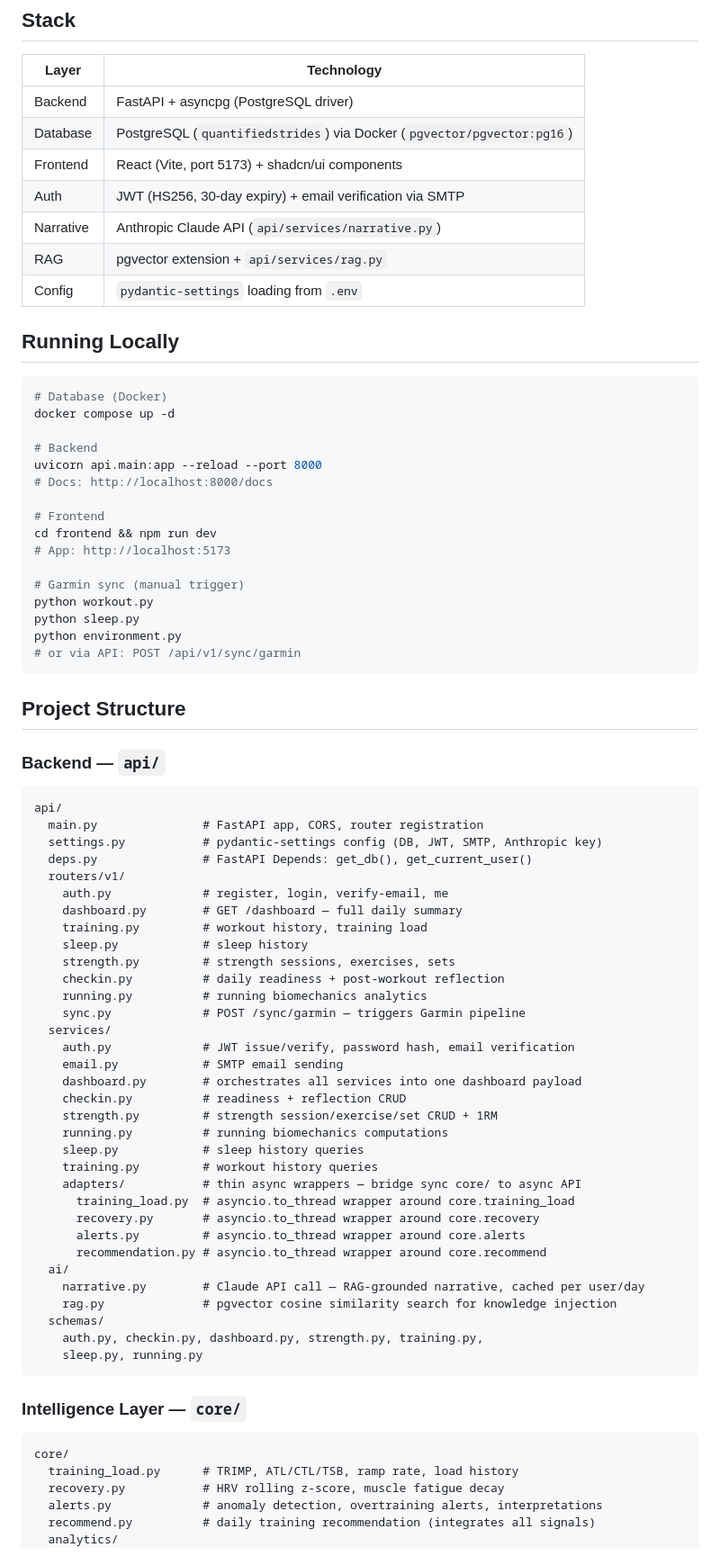
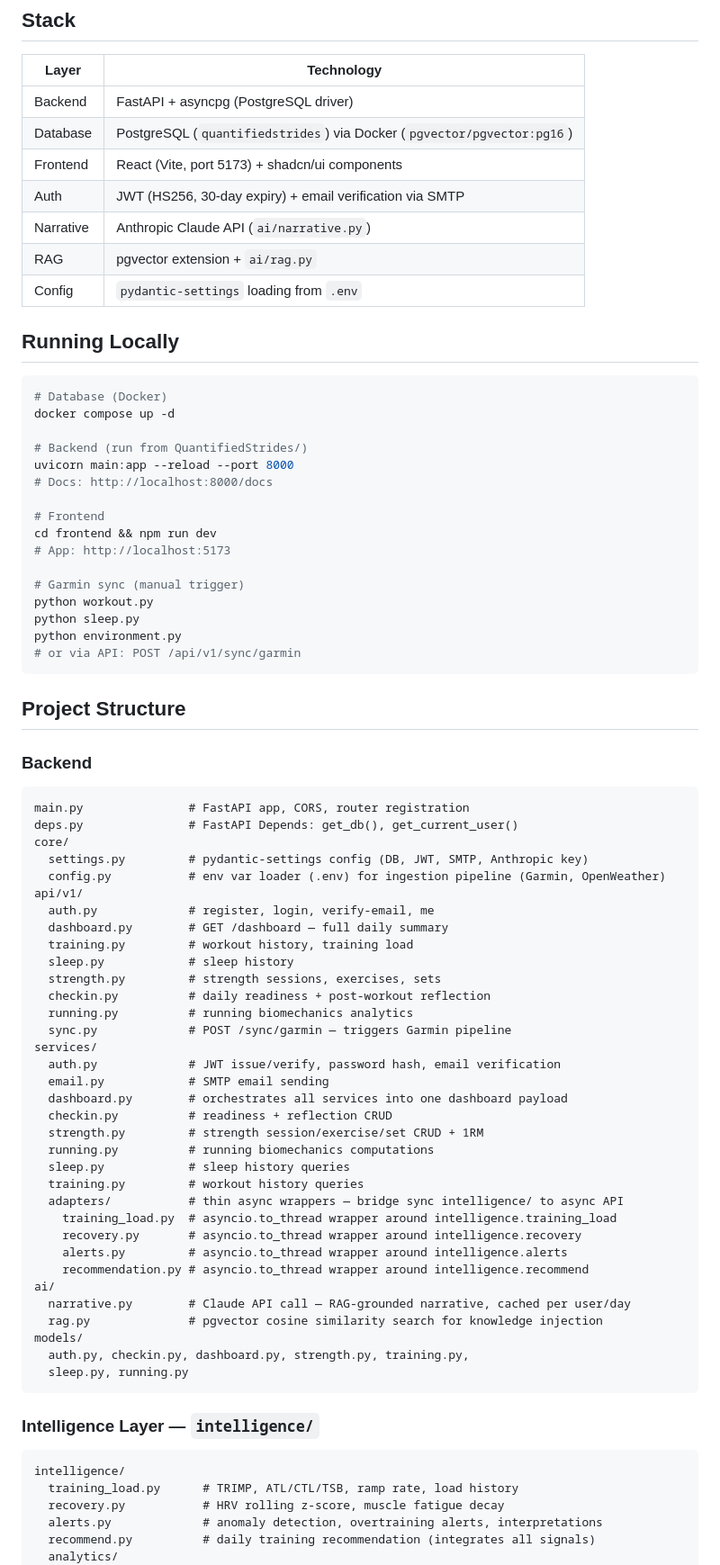
Before and after one commit to Stupy18/Quantified-Strides, a Markdown page: CLAUDE.md, the part around one of its changes. Shown at 90% size. Drawn GitHub-style.

Commit message:
update claude.md to reflect latest structure changes

````diff
--- a/CLAUDE.md
+++ b/CLAUDE.md
@@ -16,8 +16,8 @@ Vlad defines vision and direction. Claude handles implementation and consults on
 | Database | PostgreSQL (`quantifiedstrides`) via Docker (`pgvector/pgvector:pg16`) |
 | Frontend | React (Vite, port 5173) + shadcn/ui components |
 | Auth | JWT (HS256, 30-day expiry) + email verification via SMTP |
-| Narrative | Anthropic Claude API (`api/services/narrative.py`) |
-| RAG | pgvector extension + `api/services/rag.py` |
+| Narrative | Anthropic Claude API (`ai/narrative.py`) |
+| RAG | pgvector extension + `ai/rag.py` |
 | Config | `pydantic-settings` loading from `.env` |
 
 ## Running Locally
@@ -26,8 +26,8 @@ Vlad defines vision and direction. Claude handles implementation and consults on
 # Database (Docker)
 docker compose up -d
 
-# Backend
-uvicorn api.main:app --reload --port 8000
+# Backend (run from QuantifiedStrides/)
+uvicorn main:app --reload --port 8000
 # Docs: http://localhost:8000/docs
 
 # Frontend
@@ -43,48 +43,49 @@ python environment.py
 
 ## Project Structure
 
-### Backend — `api/`
+### Backend
 
 ```
-api/
-  main.py               # FastAPI app, CORS, router registration
-  settings.py           # pydantic-settings config (DB, JWT, SMTP, Anthropic key)
-  deps.py               # FastAPI Depends: get_db(), get_current_user()
-  routers/v1/
-    auth.py             # register, login, verify-email, me
-    dashboard.py        # GET /dashboard — full daily summary
-    training.py         # workout history, training load
-    sleep.py            # sleep history
-    strength.py         # strength sessions, exercises, sets
-    checkin.py          # daily readiness + post-workout reflection
-    running.py          # running biomechanics analytics
-    sync.py             # POST /sync/garmin — triggers Garmin pipeline
-  services/
-    auth.py             # JWT issue/verify, password hash, email verification
-    email.py            # SMTP email sending
-    dashboard.py        # orchestrates all services into one dashboard payload
-    checkin.py          # readiness + reflection CRUD
-    strength.py         # strength session/exercise/set CRUD + 1RM
-    running.py          # running biomechanics computations
-    sleep.py            # sleep history queries
-    training.py         # workout history queries
-    adapters/           # thin async wrappers — bridge sync core/ to async API
-      training_load.py  # asyncio.to_thread wrapper around core.training_load
-      recovery.py       # asyncio.to_thread wrapper around core.recovery
-      alerts.py         # asyncio.to_thread wrapper around core.alerts
-      recommendation.py # asyncio.to_thread wrapper around core.recommend
-  ai/
-    narrative.py        # Claude API call — RAG-grounded narrative, cached per user/day
-    rag.py              # pgvector cosine similarity search for knowledge injection
-  schemas/
-    auth.py, checkin.py, dashboard.py, strength.py, training.py,
-    sleep.py, running.py
+main.py               # FastAPI app, CORS, router registration
+deps.py               # FastAPI Depends: get_db(), get_current_user()
+core/
+  settings.py         # pydantic-settings config (DB, JWT, SMTP, Anthropic key)
+  config.py           # env var loader (.env) for ingestion pipeline (Garmin, OpenWeather)
+api/v1/
+  auth.py             # register, login, verify-email, me
+  dashboard.py        # GET /dashboard — full daily summary
+  training.py         # workout history, training load
+  sleep.py            # sleep history
+  strength.py         # strength sessions, exercises, sets
+  checkin.py          # daily readiness + post-workout reflection
+  running.py          # running biomechanics analytics
+  sync.py             # POST /sync/garmin — triggers Garmin pipeline
+services/
+  auth.py             # JWT issue/verify, password hash, email verification
+  email.py            # SMTP email sending
+  dashboard.py        # orchestrates all services into one dashboard payload
+  checkin.py          # readiness + reflection CRUD
+  strength.py         # strength session/exercise/set CRUD + 1RM
+  running.py          # running biomechanics computations
+  sleep.py            # sleep history queries
+  training.py         # workout history queries
+  adapters/           # thin async wrappers — bridge sync intelligence/ to async API
+    training_load.py  # asyncio.to_thread wrapper around intelligence.training_load
+    recovery.py       # asyncio.to_thread wrapper around intelligence.recovery
+    alerts.py         # asyncio.to_thread wrapper around intelligence.alerts
+    recommendation.py # asyncio.to_thread wrapper around intelligence.recommend
+ai/
+  narrative.py        # Claude API call — RAG-grounded narrative, cached per user/day
+  rag.py              # pgvector cosine similarity search for knowledge injection
+models/
+  auth.py, checkin.py, dashboard.py, strength.py, training.py,
+  sleep.py, running.py
 ```
 
-### Intelligence Layer — `core/`
+### Intelligence Layer — `intelligence/`
 
 ```
-core/
+intelligence/
   training_load.py      # TRIMP, ATL/CTL/TSB, ramp rate, load history
   recovery.py           # HRV rolling z-score, muscle fatigue decay
   alerts.py             # anomaly detection, overtraining alerts, interpretations
````
Also changed, not shown: other parts of CLAUDE.md (+11 -8 lines).
